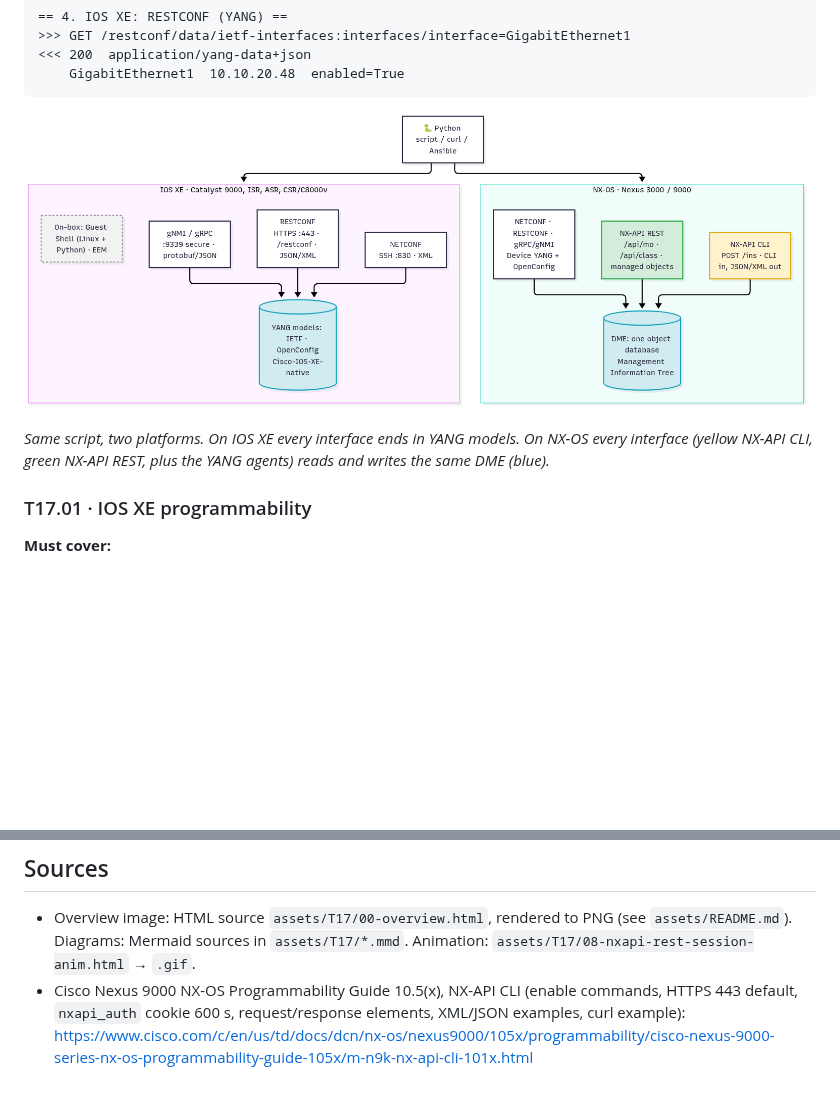
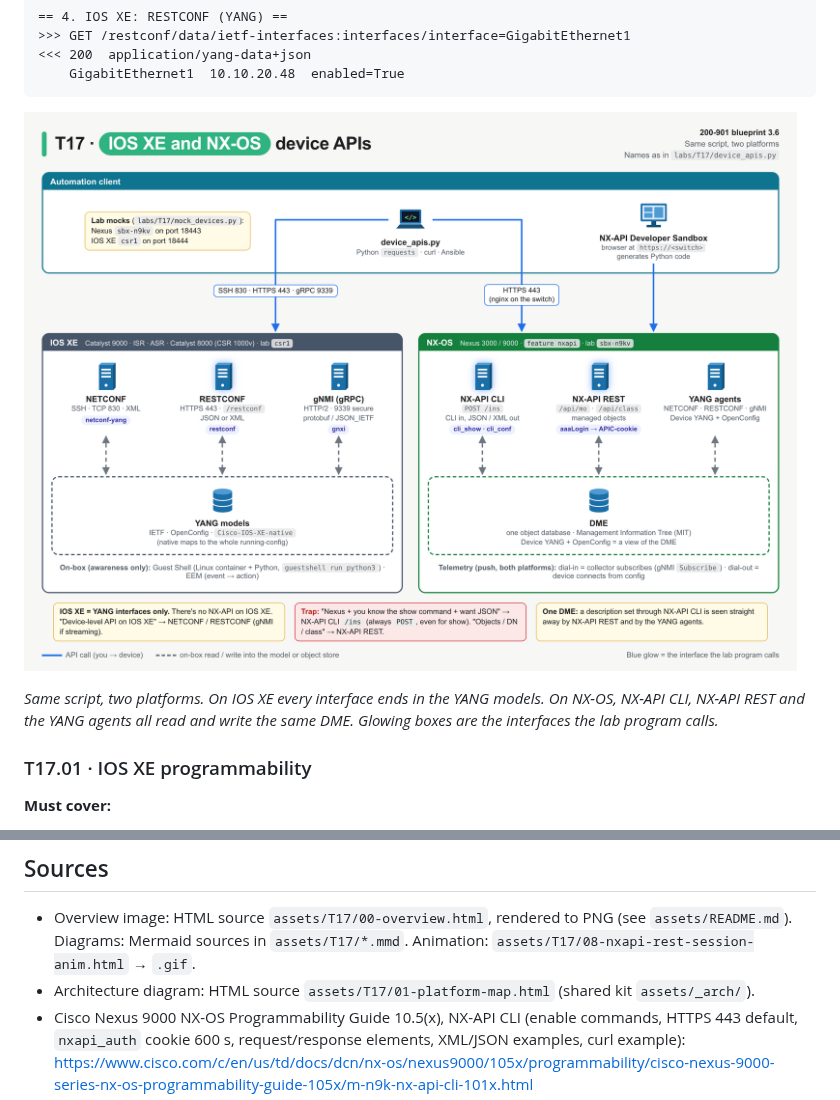
Before and after one commit to beedydo/ccna-auto-study-notes, a Markdown page: bob/T17-iosxe-nxos-device-apis.md, 2 parts joined by grey strips. Rendered like a GitHub page; pictures changed too: assets/T17/01-platform-map.png; blank space fills up the shorter version.

```diff
--- a/bob/T17-iosxe-nxos-device-apis.md
+++ b/bob/T17-iosxe-nxos-device-apis.md
@@ -253,7 +253,7 @@ if __name__ == "__main__":
 
 ![IOS XE and NX-OS programmable interfaces](../assets/T17/01-platform-map.png)
 
-*Same script, two platforms. On IOS XE every interface ends in YANG models. On NX-OS every interface (yellow NX-API CLI, green NX-API REST, plus the YANG agents) reads and writes the same DME (blue).*
+*Same script, two platforms. On IOS XE every interface ends in the YANG models. On NX-OS, NX-API CLI, NX-API REST and the YANG agents all read and write the same DME. Glowing boxes are the interfaces the lab program calls.*
 
 ### T17.01 · IOS XE programmability
 
@@ -720,6 +720,7 @@ A. It prints both bodies merged  B. It fails, because `output` is now a list of
 ## Sources
 
 - Overview image: HTML source `assets/T17/00-overview.html`, rendered to PNG (see `assets/README.md`). Diagrams: Mermaid sources in `assets/T17/*.mmd`. Animation: `assets/T17/08-nxapi-rest-session-anim.html` → `.gif`.
+- Architecture diagram: HTML source `assets/T17/01-platform-map.html` (shared kit `assets/_arch/`).
 - Cisco Nexus 9000 NX-OS Programmability Guide 10.5(x), NX-API CLI (enable commands, HTTPS 443 default, `nxapi_auth` cookie 600 s, request/response elements, XML/JSON examples, curl example): https://www.cisco.com/c/en/us/td/docs/dcn/nx-os/nexus9000/105x/programmability/cisco-nexus-9000-series-nx-os-programmability-guide-105x/m-n9k-nx-api-cli-101x.html
 - Same guide 9.3(x), NX-API CLI (JSON-RPC methods `cli`, `cli_ascii`, `cli_array`; `configure terminal` runs first for JSON-RPC): https://www.cisco.com/c/en/us/td/docs/switches/datacenter/nexus9000/sw/93x/progammability/guide/b-cisco-nexus-9000-series-nx-os-programmability-guide-93x/b-cisco-nexus-9000-series-nx-os-programmability-guide-93x_chapter_010011.html
 - Same guide 10.2(x)/10.3(x), NX-API Developer Sandbox (message formats and command types; NXAPI-REST methods POST/GET/PUT/DELETE; code generation; CLI↔REST conversion): https://www.cisco.com/c/en/us/td/docs/dcn/nx-os/nexus9000/102x/programmability/cisco-nexus-9000-series-nx-os-programmability-guide-release-102x/m-n9k-nx-api-developer-sandbox-101x.html
```
Also changed, not shown: bob/T12-automation-foundations-controller-vs-device.md (+4 -3 lines), bob/T16-restconf.md (+1 -0 lines), assets/T12/05-device-level.png, assets/T12/06-controller-level.png, assets/T12/07-sdn-planes.png, assets/T16/01-architecture.png, 10 other files.
